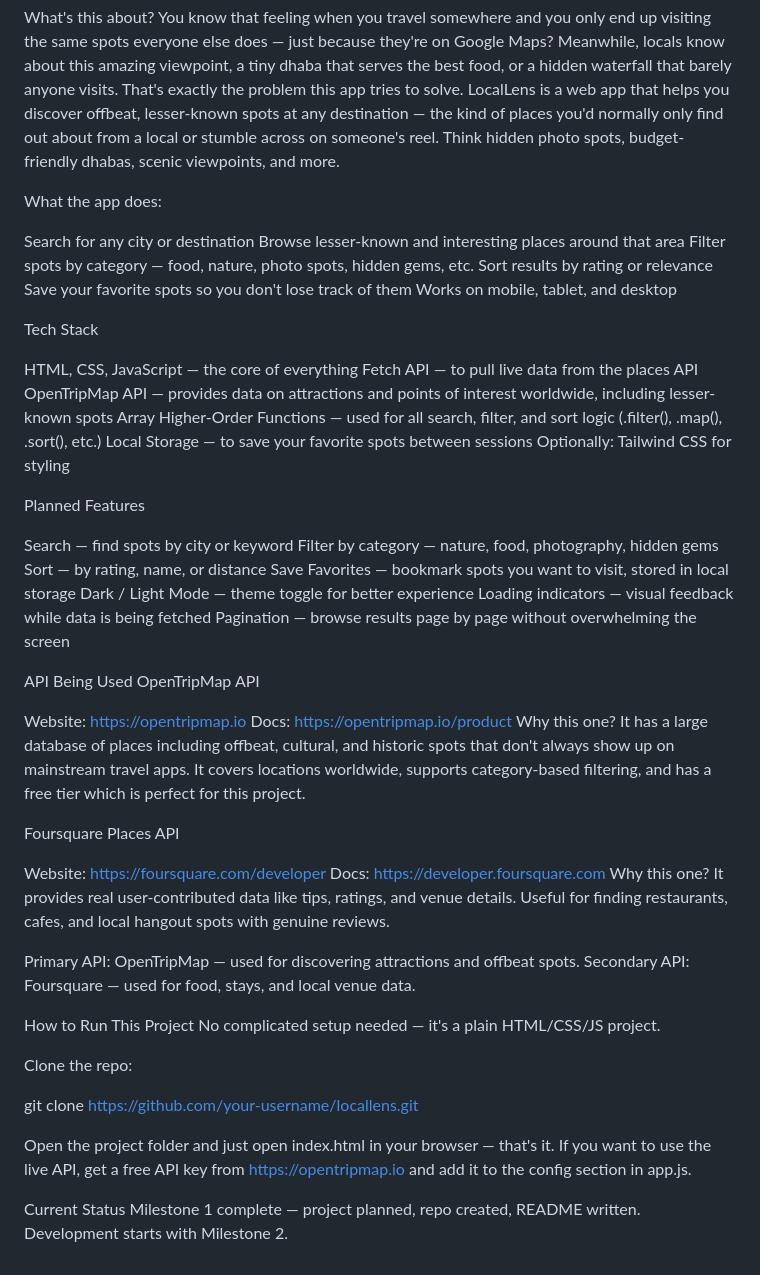
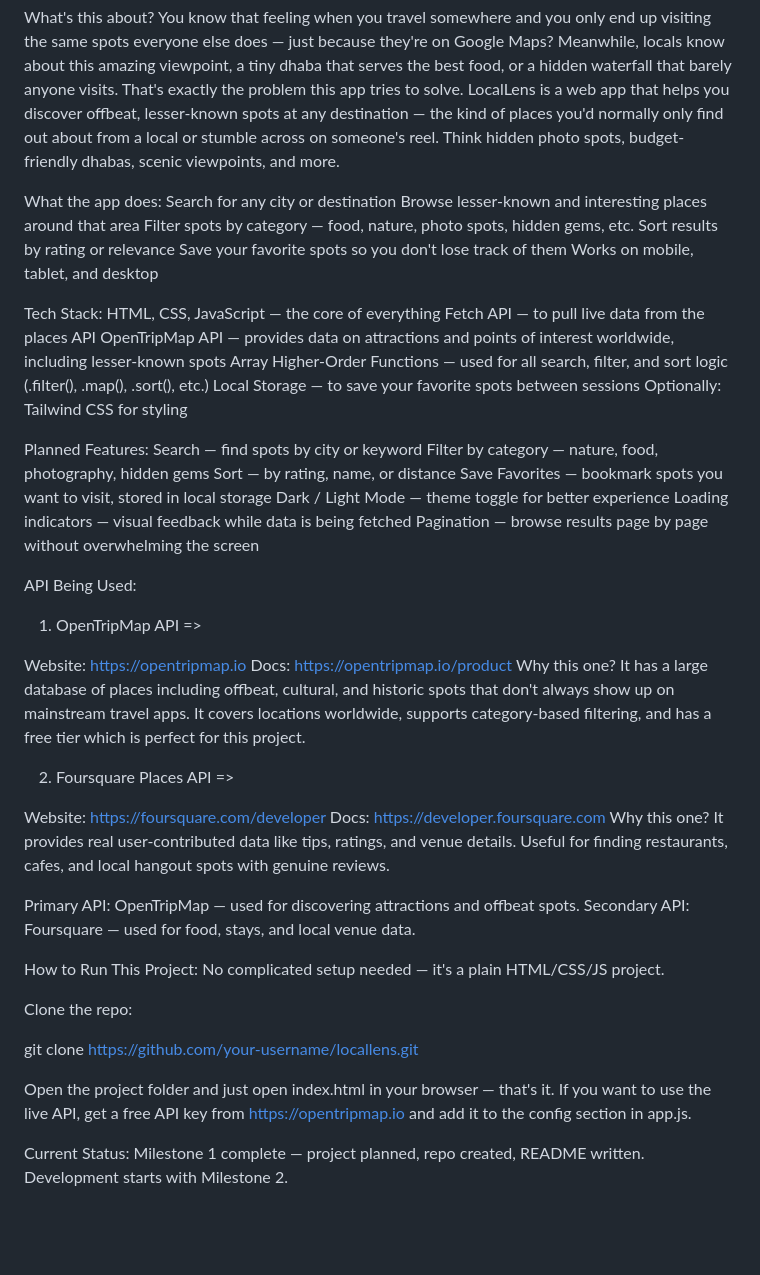
Before and after one commit to NopePlague/TravHell, a Markdown page: README.md, the part around the change. GitHub-like rendering; blank space fills up the shorter version.

Commit message:
Update README formatting and content structure

```diff
--- a/README.md
+++ b/README.md
@@ -7,7 +7,6 @@ LocalLens is a web app that helps you discover offbeat, lesser-known spots at an
 
 
 What the app does:
-
 Search for any city or destination
 Browse lesser-known and interesting places around that area
 Filter spots by category — food, nature, photo spots, hidden gems, etc.
@@ -17,8 +16,7 @@ Works on mobile, tablet, and desktop
 
 
 
-Tech Stack
-
+Tech Stack:
 HTML, CSS, JavaScript — the core of everything
 Fetch API — to pull live data from the places API
 OpenTripMap API — provides data on attractions and points of interest worldwide, including lesser-known spots
@@ -28,8 +26,7 @@ Optionally: Tailwind CSS for styling
 
 
 
-Planned Features
-
+Planned Features:
 Search — find spots by city or keyword
 Filter by category — nature, food, photography, hidden gems
 Sort — by rating, name, or distance
@@ -40,14 +37,14 @@ Pagination — browse results page by page without overwhelming the screen
 
 
 
-API Being Used
-OpenTripMap API
+API Being Used:
+1) OpenTripMap API =>
 
 Website: https://opentripmap.io
 Docs: https://opentripmap.io/product
 Why this one? It has a large database of places including offbeat, cultural, and historic spots that don't always show up on mainstream travel apps. It covers locations worldwide, supports category-based filtering, and has a free tier which is perfect for this project.
 
-Foursquare Places API
+2) Foursquare Places API =>
 
 Website: https://foursquare.com/developer
 Docs: https://developer.foursquare.com
@@ -58,7 +55,7 @@ Secondary API: Foursquare — used for food, stays, and local venue data.
 
 
 
-How to Run This Project
+How to Run This Project:
 No complicated setup needed — it's a plain HTML/CSS/JS project.
 
 Clone the repo:
@@ -70,5 +67,5 @@ If you want to use the live API, get a free API key from https://opentripmap.io
 
 
 
-Current Status
+Current Status:
 Milestone 1 complete — project planned, repo created, README written. Development starts with Milestone 2.
```
